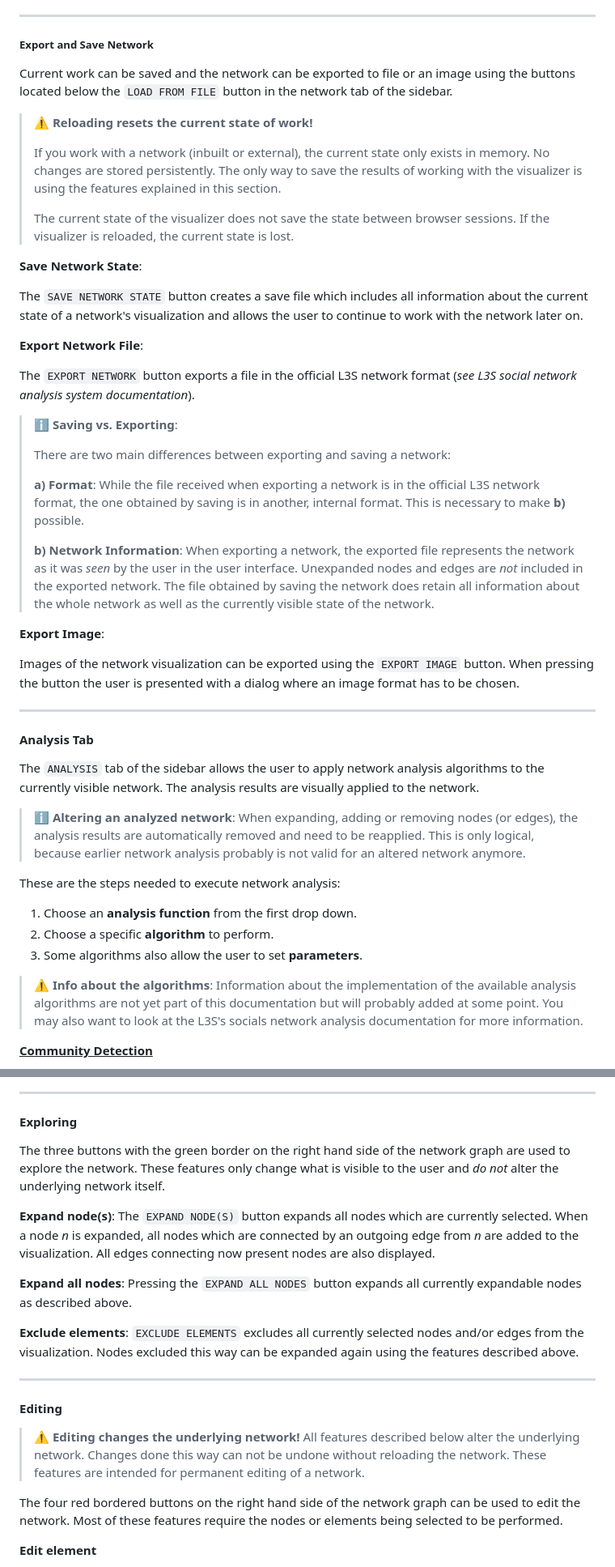
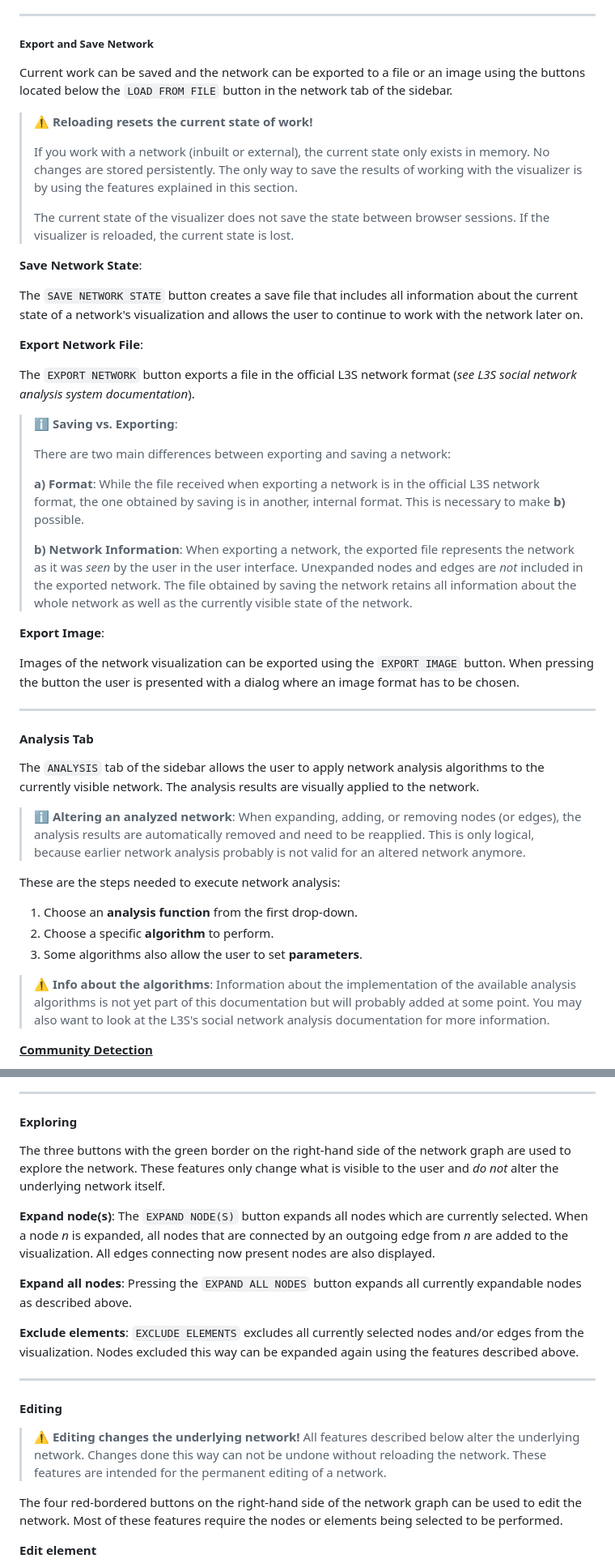
Before and after one commit to erichoang/criminal-network-visualization, a Markdown page: visualizer/documentation/visualizer_doc.md, 2 parts joined by grey strips. Shown at 81% size. Rendered like a GitHub page.

```diff
--- a/visualizer/documentation/visualizer_doc.md
+++ b/visualizer/documentation/visualizer_doc.md
@@ -232,13 +226,13 @@ The `LOAD FROM FILE` Button opens the systems dialog to load a local dataset. Th
 
 ##### Export and Save Network
 
-Current work can be saved and the network can be exported to file or an image using the buttons located below the `LOAD FROM FILE` button in the network tab of the sidebar.
+Current work can be saved and the network can be exported to a file or an image using the buttons located below the `LOAD FROM FILE` button in the network tab of the sidebar.
 
 
 
 > :warning: **Reloading resets the current state of work!**
 >
-> If you work with a network (inbuilt or external), the current state only exists in memory. No changes are stored persistently. The only way to save the results of working with the visualizer is using the features explained in this section.
+> If you work with a network (inbuilt or external), the current state only exists in memory. No changes are stored persistently. The only way to save the results of working with the visualizer is by using the features explained in this section.
 >
 > The current state of the visualizer does not save the state between browser sessions. If the visualizer is reloaded, the current state is lost.
 
@@ -246,7 +240,7 @@ Current work can be saved and the network can be exported to file or an image us
 
 **Save Network State**:
 
-The `SAVE NETWORK STATE` button creates a save file which includes all information about the current state of a network's visualization and allows the user to continue to work with the network later on.
+The `SAVE NETWORK STATE` button creates a save file that includes all information about the current state of a network's visualization and allows the user to continue to work with the network later on.
 
 
 
@@ -262,7 +256,7 @@ The `EXPORT NETWORK` button exports a file in the official L3S network format (*
 >
 > **a) Format**: While the file received when exporting a network is in the official L3S network format, the one obtained by saving is in another, internal format. This is necessary to make **b)** possible.
 >
-> **b) Network Information**: When exporting a network, the exported file represents the network as it was *seen* by the user in the user interface. Unexpanded nodes and edges are *not* included in the exported network. The file obtained by saving the network does retain all information about the whole network as well as the currently visible state of the network.
+> **b) Network Information**: When exporting a network, the exported file represents the network as it was *seen* by the user in the user interface. Unexpanded nodes and edges are *not* included in the exported network. The file obtained by saving the network retains all information about the whole network as well as the currently visible state of the network.
 
 
 
@@ -282,19 +276,19 @@ The `ANALYSIS` tab of the sidebar allows the user to apply network analysis algo
 
 
 
-> :information_source: **Altering an analyzed network**: When expanding, adding or removing nodes (or edges), the analysis results are automatically removed and need to be reapplied. This is only logical, because earlier network analysis probably is not valid for an altered network anymore.
+> :information_source: **Altering an analyzed network**: When expanding, adding, or removing nodes (or edges), the analysis results are automatically removed and need to be reapplied. This is only logical, because earlier network analysis probably is not valid for an altered network anymore.
 
 
 
 These are the steps needed to execute network analysis:
 
-1. Choose an **analysis function** from the first drop down.
+1. Choose an **analysis function** from the first drop-down.
 2. Choose a specific **algorithm** to perform.
 3. Some algorithms also allow the user to set **parameters**.
 
 
 
-> :warning: **Info about the algorithms**: Information about the implementation of the available analysis algorithms are not yet part of this documentation but will probably added at some point. You may also want to look at the L3S's socials network analysis documentation for more information.
+> :warning: **Info about the algorithms**: Information about the implementation of the available analysis algorithms is not yet part of this documentation but will probably added at some point. You may also want to look at the L3S's social network analysis documentation for more information.
 
 
 
@@ -486,9 +480,9 @@ The controls at the bottom left allow hiding and highlighting node and edge type
 
 #### Exploring
 
-The three buttons with the green border on the right hand side of the network graph are used to explore the network.  These features only change what is visible to the user and *do not* alter the underlying network itself.
+The three buttons with the green border on the right-hand side of the network graph are used to explore the network.  These features only change what is visible to the user and *do not* alter the underlying network itself.
 
-**Expand node(s)**: The `EXPAND NODE(S)` button expands all nodes which are currently selected. When a node *n* is expanded, all nodes which are connected by an outgoing edge from *n* are added to the visualization. All edges connecting now present nodes are also displayed.
+**Expand node(s)**: The `EXPAND NODE(S)` button expands all nodes which are currently selected. When a node *n* is expanded, all nodes that are connected by an outgoing edge from *n* are added to the visualization. All edges connecting now present nodes are also displayed.
 
 **Expand all nodes**: Pressing the `EXPAND ALL NODES` button expands all currently expandable nodes as described above.
 
@@ -502,11 +496,11 @@ The three buttons with the green border on the right hand side of the network gr
 
 #### Editing
 
-> :warning: **Editing changes the underlying network!** All features described below alter the underlying network. Changes done this way can not be undone without reloading the network. These features are intended for permanent editing of a network.
+> :warning: **Editing changes the underlying network!** All features described below alter the underlying network. Changes done this way can not be undone without reloading the network. These features are intended for the permanent editing of a network.
 
 
 
-The four red bordered buttons on the right hand side of the network graph can be used to edit the network. Most of these features require the nodes or elements being selected to be performed.
+The four red-bordered buttons on the right-hand side of the network graph can be used to edit the network. Most of these features require the nodes or elements being selected to be performed.
 
 
 
```
Also changed, not shown: other parts of visualizer/documentation/visualizer_doc.md (+27 -33 lines).
